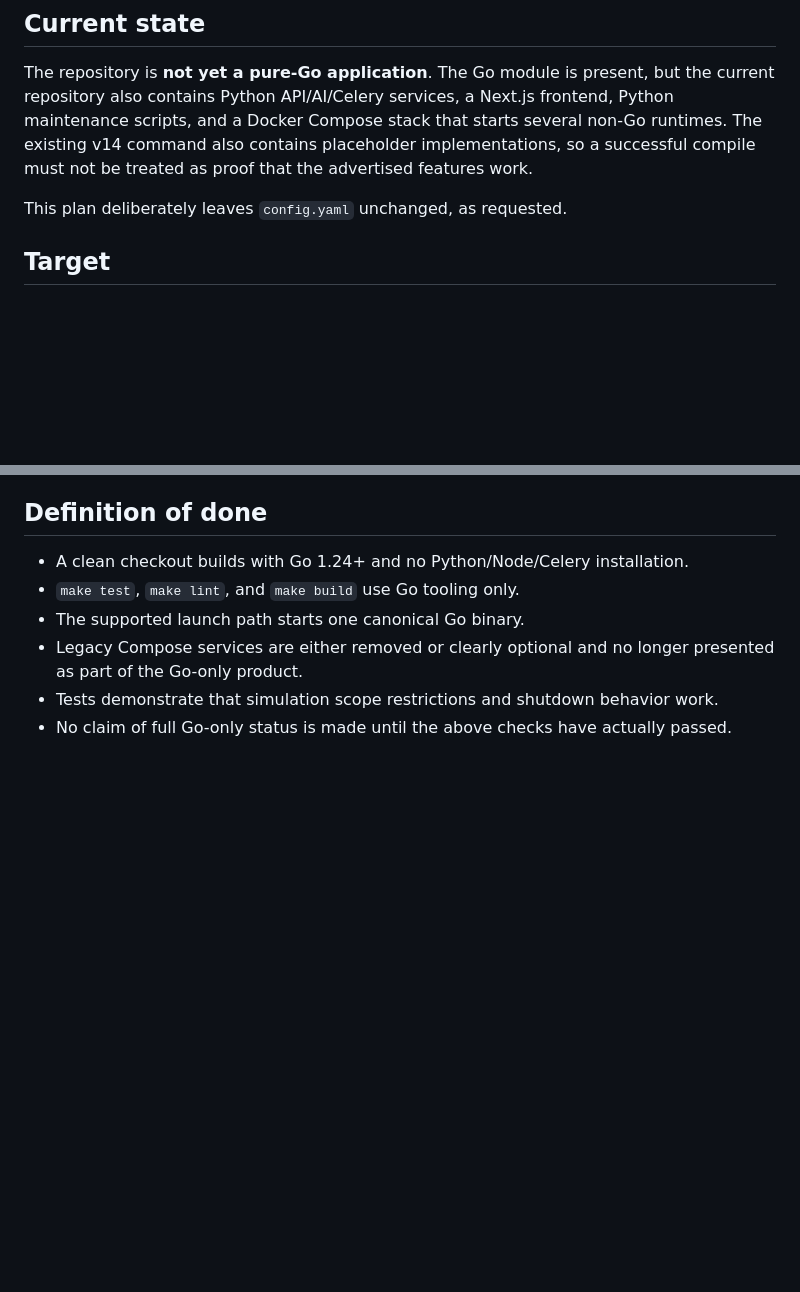
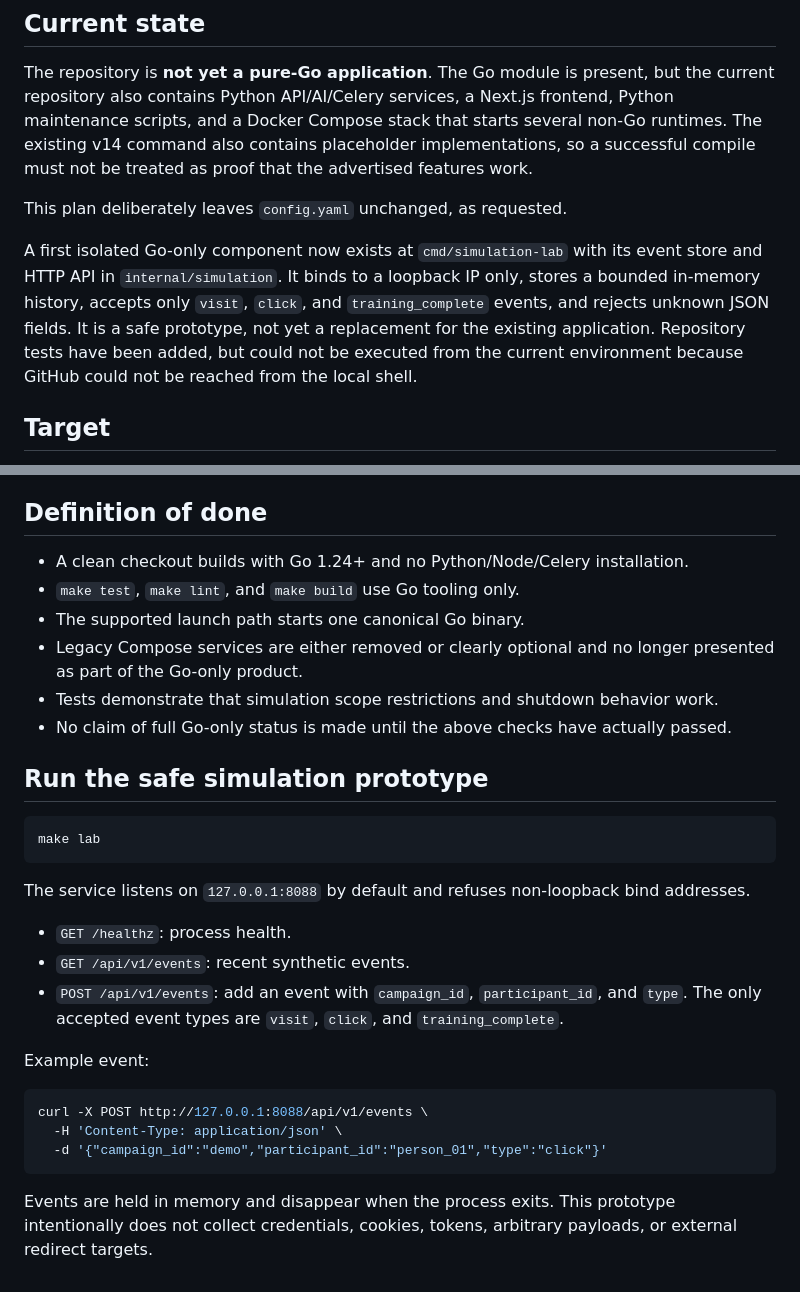
Before and after one commit to rpauts2/phantom-proxy, a Markdown page: docs/GO_ONLY_MIGRATION.md, 2 parts joined by grey strips. Rendered like a GitHub page; blank space fills up the shorter version.

Commit message:
docs: document the safe Go simulation prototype

````diff
--- a/docs/GO_ONLY_MIGRATION.md
+++ b/docs/GO_ONLY_MIGRATION.md
@@ -5,6 +5,8 @@
 The repository is **not yet a pure-Go application**. The Go module is present, but the current repository also contains Python API/AI/Celery services, a Next.js frontend, Python maintenance scripts, and a Docker Compose stack that starts several non-Go runtimes. The existing v14 command also contains placeholder implementations, so a successful compile must not be treated as proof that the advertised features work.
 
 This plan deliberately leaves `config.yaml` unchanged, as requested.
+
+A first isolated Go-only component now exists at `cmd/simulation-lab` with its event store and HTTP API in `internal/simulation`. It binds to a loopback IP only, stores a bounded in-memory history, accepts only `visit`, `click`, and `training_complete` events, and rejects unknown JSON fields. It is a safe prototype, not yet a replacement for the existing application. Repository tests have been added, but could not be executed from the current environment because GitHub could not be reached from the local shell.
 
 ## Target
 
@@ -49,3 +51,25 @@ One Go runtime and one canonical Go entrypoint for the application. External inf
 - Legacy Compose services are either removed or clearly optional and no longer presented as part of the Go-only product.
 - Tests demonstrate that simulation scope restrictions and shutdown behavior work.
 - No claim of full Go-only status is made until the above checks have actually passed.
+
+## Run the safe simulation prototype
+
+```sh
+make lab
+```
+
+The service listens on `127.0.0.1:8088` by default and refuses non-loopback bind addresses.
+
+- `GET /healthz`: process health.
+- `GET /api/v1/events`: recent synthetic events.
+- `POST /api/v1/events`: add an event with `campaign_id`, `participant_id`, and `type`. The only accepted event types are `visit`, `click`, and `training_complete`.
+
+Example event:
+
+```sh
+curl -X POST http://127.0.0.1:8088/api/v1/events \
+  -H 'Content-Type: application/json' \
+  -d '{"campaign_id":"demo","participant_id":"person_01","type":"click"}'
+```
+
+Events are held in memory and disappear when the process exits. This prototype intentionally does not collect credentials, cookies, tokens, arbitrary payloads, or external redirect targets.
````
